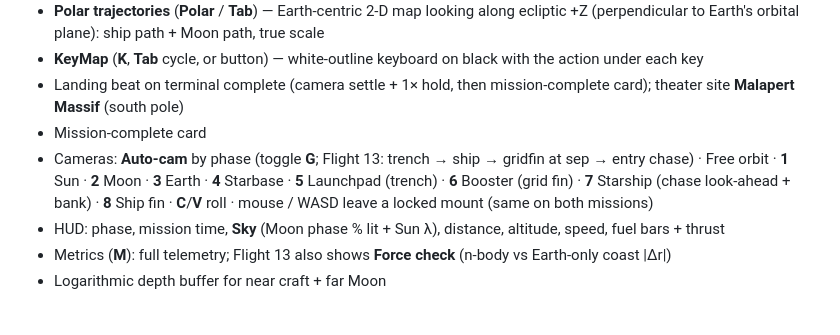
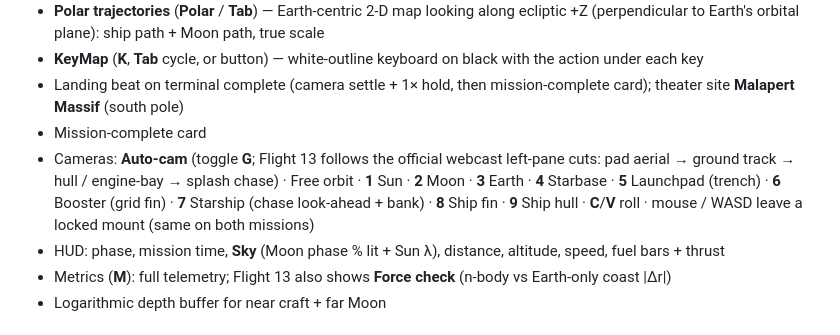
Before and after one commit to julerex/tothemoon, a Markdown page: README.md, the part around the change. GitHub-like rendering.

Commit message:
Document Flight 13 Auto-cam webcast cuts and hull key in the README.
The camera feature list still described the old phase trench→ship→gridfin
path; Auto-cam now follows the official replay left pane, including the
new ship-hull mount on 9.

Co-authored-by: Julian le Roux <julerex@users.noreply.github.com>

```diff
--- a/README.md
+++ b/README.md
@@ -37,7 +37,7 @@ Texture credits (NASA Blue Marble, Sentinel-2 cloudless, NASA star map) live in
 - **KeyMap** (**K**, **Tab** cycle, or button) — white-outline keyboard on black with the action under each key
 - Landing beat on terminal complete (camera settle + 1× hold, then mission-complete card); theater site **Malapert Massif** (south pole)
 - Mission-complete card
-- Cameras: **Auto-cam** by phase (toggle **G**; Flight 13: trench → ship → gridfin at sep → entry chase) · Free orbit · **1** Sun · **2** Moon · **3** Earth · **4** Starbase · **5** Launchpad (trench) · **6** Booster (grid fin) · **7** Starship (chase look-ahead + bank) · **8** Ship fin · **C**/**V** roll · mouse / WASD leave a locked mount (same on both missions)
+- Cameras: **Auto-cam** (toggle **G**; Flight 13 follows the official webcast left-pane cuts: pad aerial → ground track → hull / engine-bay → splash chase) · Free orbit · **1** Sun · **2** Moon · **3** Earth · **4** Starbase · **5** Launchpad (trench) · **6** Booster (grid fin) · **7** Starship (chase look-ahead + bank) · **8** Ship fin · **9** Ship hull · **C**/**V** roll · mouse / WASD leave a locked mount (same on both missions)
 - HUD: phase, mission time, **Sky** (Moon phase % lit + Sun λ), distance, altitude, speed, fuel bars + thrust
 - Metrics (**M**): full telemetry; Flight 13 also shows **Force check** (n-body vs Earth-only coast |Δr|)
 - Logarithmic depth buffer for near craft + far Moon
```
